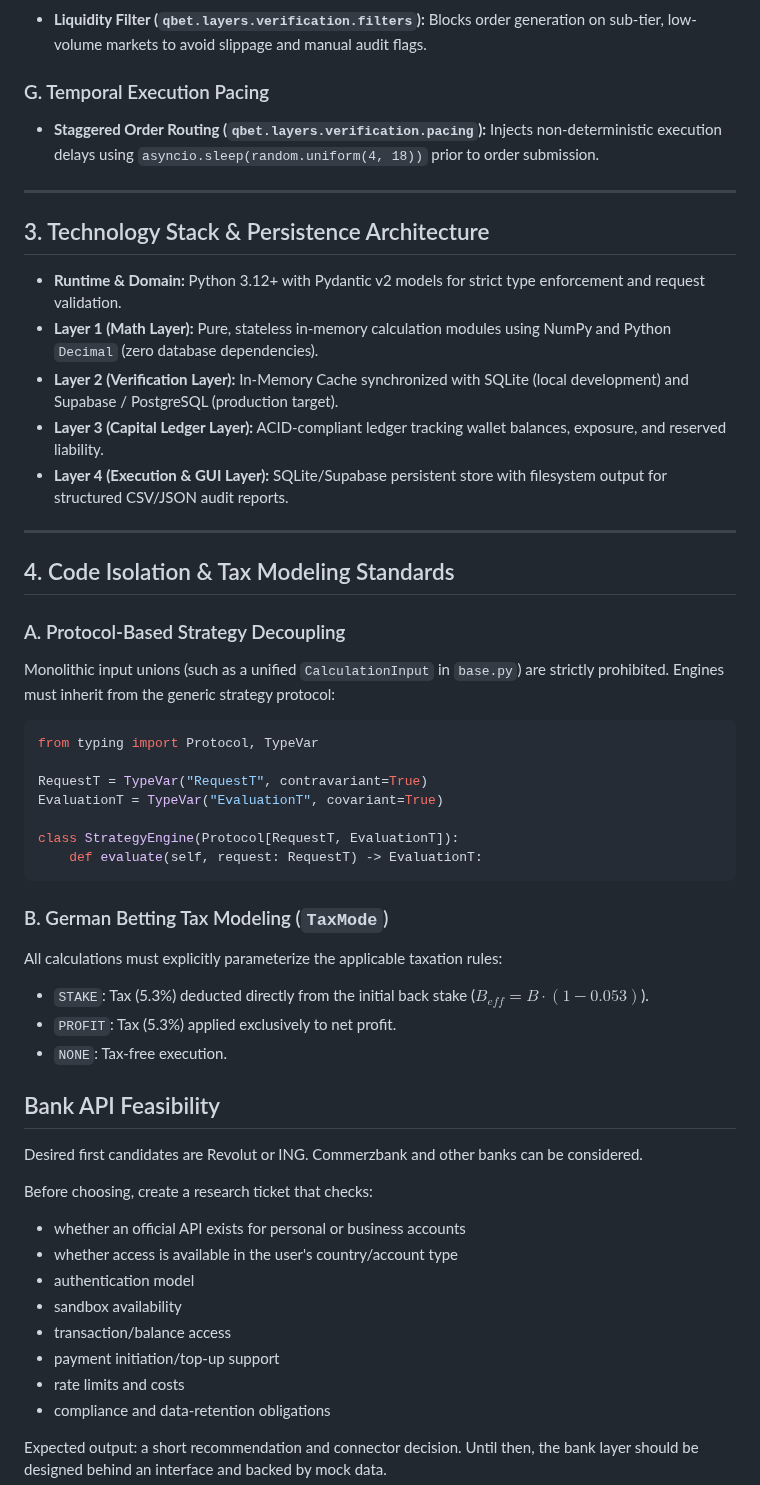
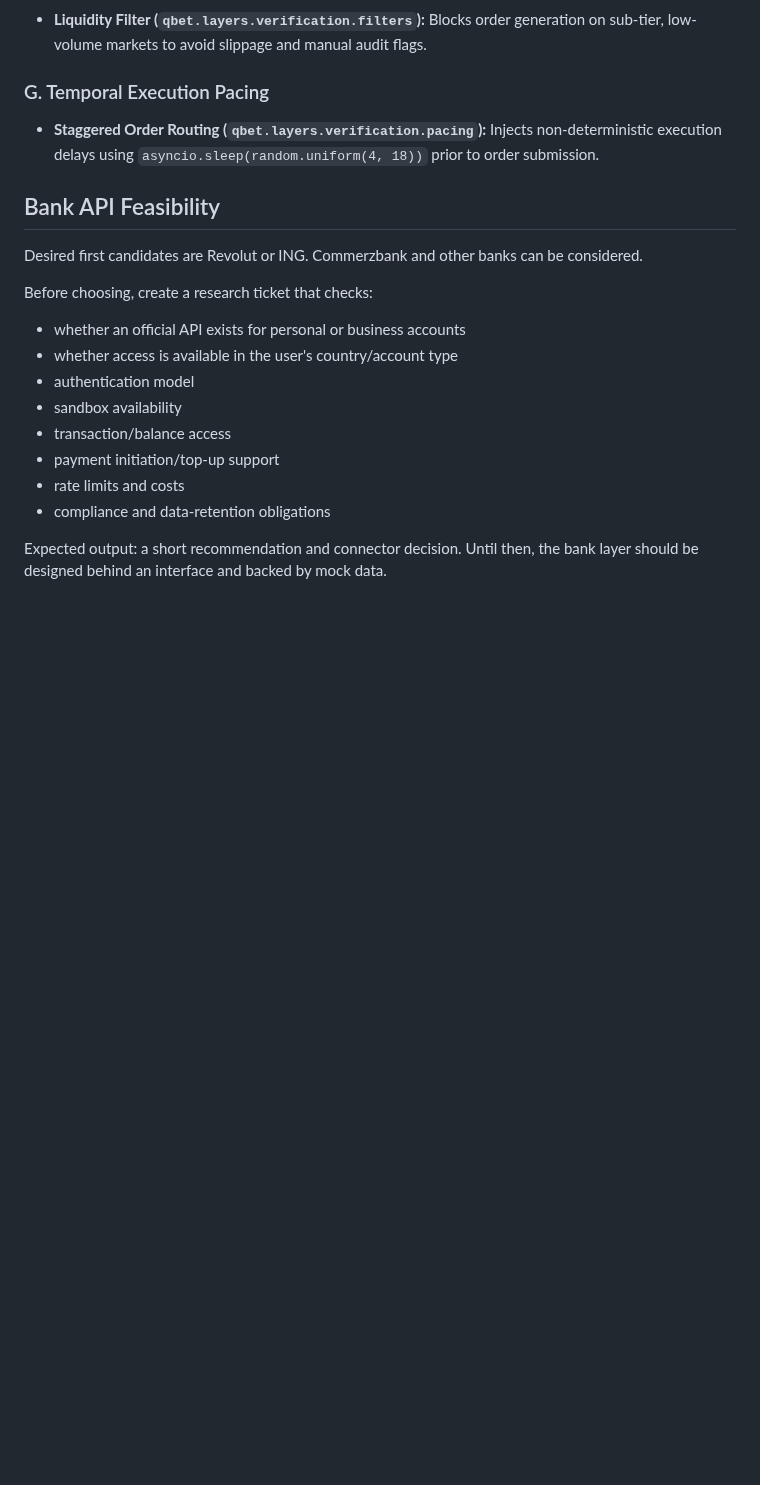
Before and after one commit to BytecodeBrewer/Q-Bet, a Markdown page: docs/expectation-model.md, the part around one of its changes. Drawn GitHub-style; blank space fills up the shorter version.

````diff
--- a/docs/expectation-model.md
+++ b/docs/expectation-model.md
@@ -295,41 +314,6 @@ The `OperationalRiskLayer` processes domain-specific execution policies in Pytho
 
 - **Staggered Order Routing (`qbet.layers.verification.pacing`):** Injects non-deterministic execution delays using `asyncio.sleep(random.uniform(4, 18))` prior to order submission.
 
----
-
-## 3. Technology Stack & Persistence Architecture
-
-- **Runtime & Domain:** Python 3.12+ with Pydantic v2 models for strict type enforcement and request validation.
-- **Layer 1 (Math Layer):** Pure, stateless in-memory calculation modules using NumPy and Python `Decimal` (zero database dependencies).
-- **Layer 2 (Verification Layer):** In-Memory Cache synchronized with SQLite (local development) and Supabase / PostgreSQL (production target).
-- **Layer 3 (Capital Ledger Layer):** ACID-compliant ledger tracking wallet balances, exposure, and reserved liability.
-- **Layer 4 (Execution & GUI Layer):** SQLite/Supabase persistent store with filesystem output for structured CSV/JSON audit reports.
-
----
-
-## 4. Code Isolation & Tax Modeling Standards
-
-### A. Protocol-Based Strategy Decoupling
-
-Monolithic input unions (such as a unified `CalculationInput` in `base.py`) are strictly prohibited. Engines must inherit from the generic strategy protocol:
-
-```python
-from typing import Protocol, TypeVar
-
-RequestT = TypeVar("RequestT", contravariant=True)
-EvaluationT = TypeVar("EvaluationT", covariant=True)
-
-class StrategyEngine(Protocol[RequestT, EvaluationT]):
-    def evaluate(self, request: RequestT) -> EvaluationT:
-```
-
-### B. German Betting Tax Modeling (`TaxMode`)
-
-All calculations must explicitly parameterize the applicable taxation rules:
-
-- `STAKE`: Tax (5.3%) deducted directly from the initial back stake ($B_{eff} = B \cdot (1 - 0.053)$).
-- `PROFIT`: Tax (5.3%) applied exclusively to net profit.
-- `NONE`: Tax-free execution.
 
 ## Bank API Feasibility
 
````
Also changed, not shown: other parts of docs/expectation-model.md (+41 -22 lines).
